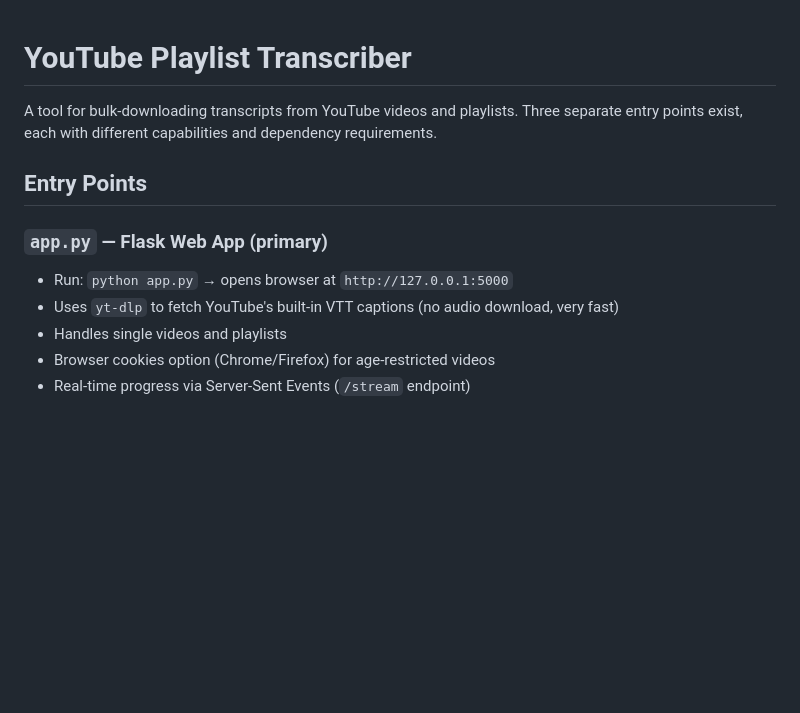
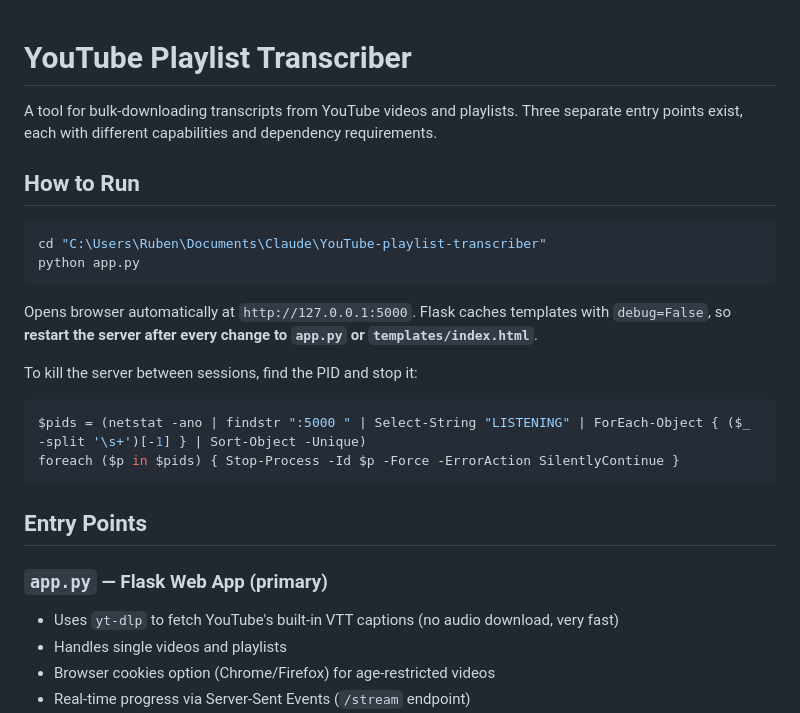
Before and after one commit to Amorrub33/youtube-playlist-transcriber, a Markdown page: CLAUDE.md, the part around one of its changes. Rendered like a GitHub page; blank space fills up the shorter version.

````diff
--- a/CLAUDE.md
+++ b/CLAUDE.md
@@ -2,10 +2,24 @@
 
 A tool for bulk-downloading transcripts from YouTube videos and playlists. Three separate entry points exist, each with different capabilities and dependency requirements.
 
+## How to Run
+
+```bash
+cd "C:\Users\Ruben\Documents\Claude\YouTube-playlist-transcriber"
+python app.py
+```
+
+Opens browser automatically at `http://127.0.0.1:5000`. Flask caches templates with `debug=False`, so **restart the server after every change to `app.py` or `templates/index.html`**.
+
+To kill the server between sessions, find the PID and stop it:
+```powershell
+$pids = (netstat -ano | findstr ":5000 " | Select-String "LISTENING" | ForEach-Object { ($_ -split '\s+')[-1] } | Sort-Object -Unique)
+foreach ($p in $pids) { Stop-Process -Id $p -Force -ErrorAction SilentlyContinue }
+```
+
 ## Entry Points
 
 ### `app.py` — Flask Web App (primary)
-- Run: `python app.py` → opens browser at `http://127.0.0.1:5000`
 - Uses `yt-dlp` to fetch YouTube's built-in VTT captions (no audio download, very fast)
 - Handles single videos and playlists
 - Browser cookies option (Chrome/Firefox) for age-restricted videos
````
Also changed, not shown: other parts of CLAUDE.md (+26 -1 lines).
